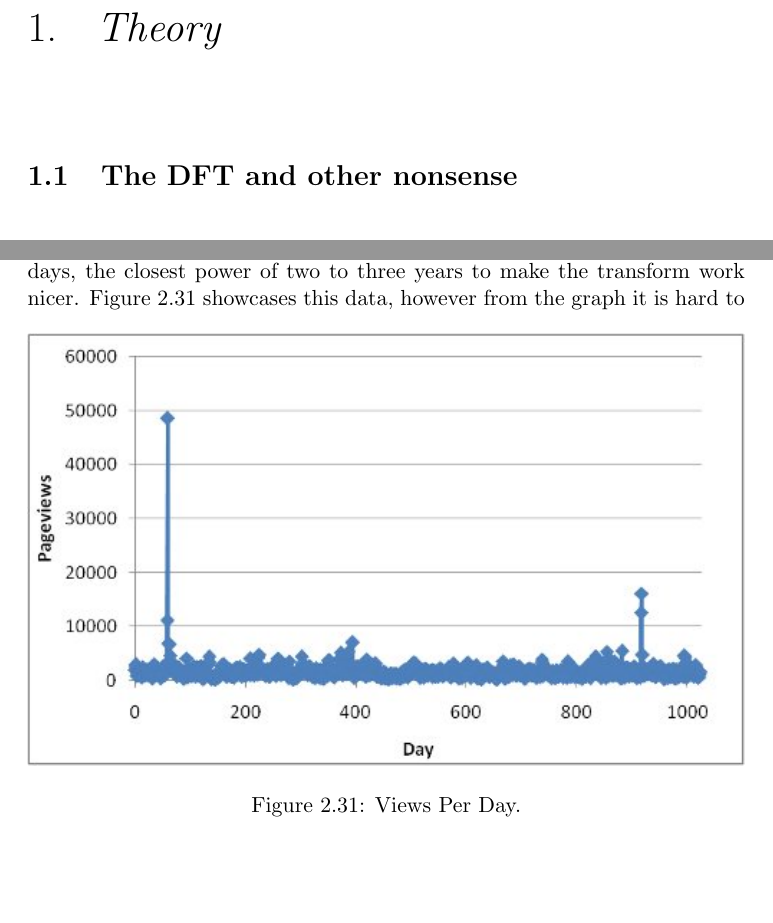
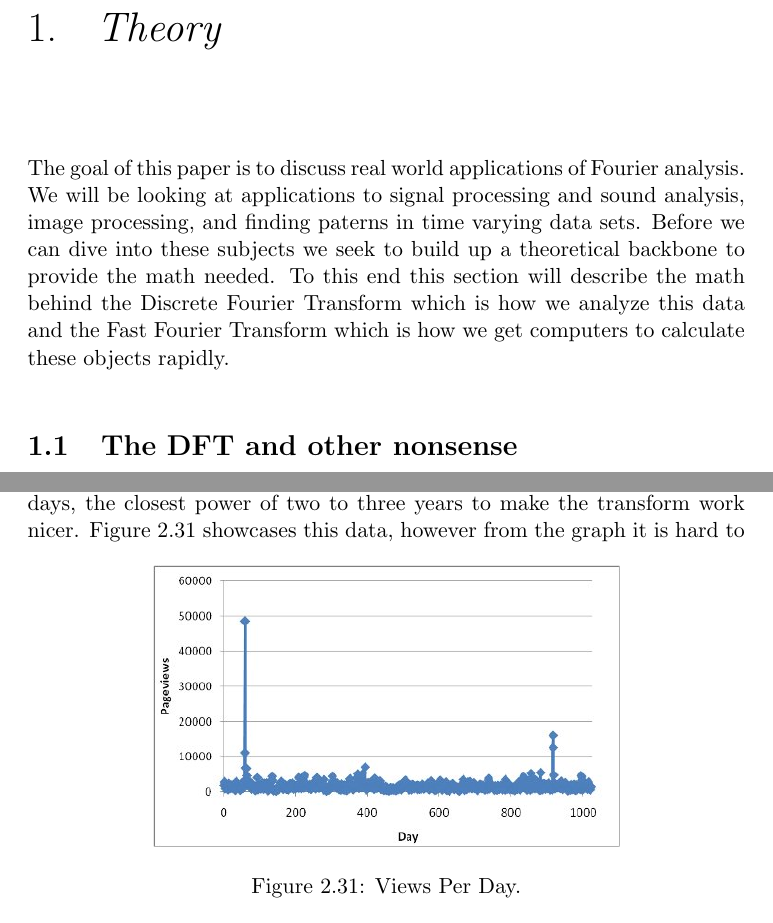
Before and after one commit to pigpenguin/Fourier-Project, a LaTeX thesis (article.tex, which reads parts/evar.tex): two parts of pages 4 and 39 of 47 before the commit and two parts of pages 4 and 39 of 45 after it, joined at a grey line, cut so that both start at the same text, the shorter picture padded with empty space. Compiled offline with pdfLaTeX.

Commit message:
Added intro to theory section

```diff
--- a/article.tex
+++ b/article.tex
@@ -6,6 +6,9 @@
   \usepackage{mathtools}
   \usepackage{amssymb}
   \usepackage{amsthm}
+
+%More floats
+  \usepackage{morefloats}
 
 %Script font for tom
   \usepackage{mathrsfs}
@@ -58,6 +61,15 @@
 \tableofcontents
 
 \chapter{Theory}
+  The goal of this paper is to discuss real world applications
+  of Fourier analysis. We will be looking at applications to
+  signal processing and sound analysis, image processing, and
+  finding paterns in time varying data sets. Before we can
+  dive into these subjects we seek to build up a theoretical
+  backbone to provide the math needed. To this end this
+  section will describe the math behind the Discrete Fourier Transform
+  which is how we analyze this data and the Fast Fourier Transform
+  which is how we get computers to calculate these objects rapidly.
   \subfile{./parts/joe}
   \subfile{./parts/tom}
 \chapter{Applications}
--- a/parts/evar.tex
+++ b/parts/evar.tex
@@ -10,7 +10,8 @@
   blog for the past one thousand and twenty-four days, the closest
   power of two to three years to make the transform work nicer.
   \begin{figure}[htbp]
-    \includegraphics[width=\linewidth]{evar/1.jpg}
+    \centering
+    \includegraphics[width=0.65\linewidth]{evar/1.jpg}
     \caption{Views Per Day.}
     \label{fig:views}
   \end{figure}
```
Also changed, not shown: article.pdf, parts/evar.tex (18 more changed lines).
